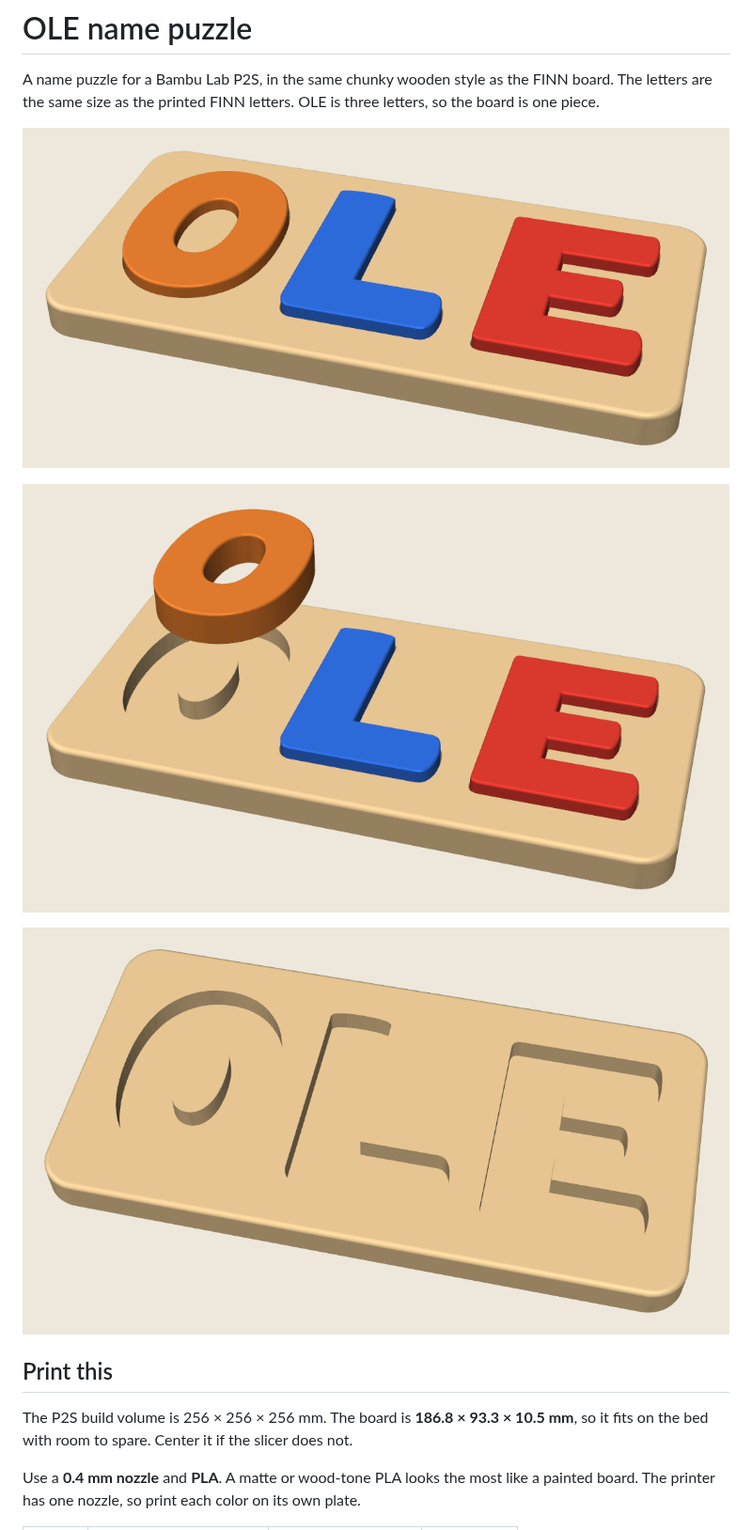
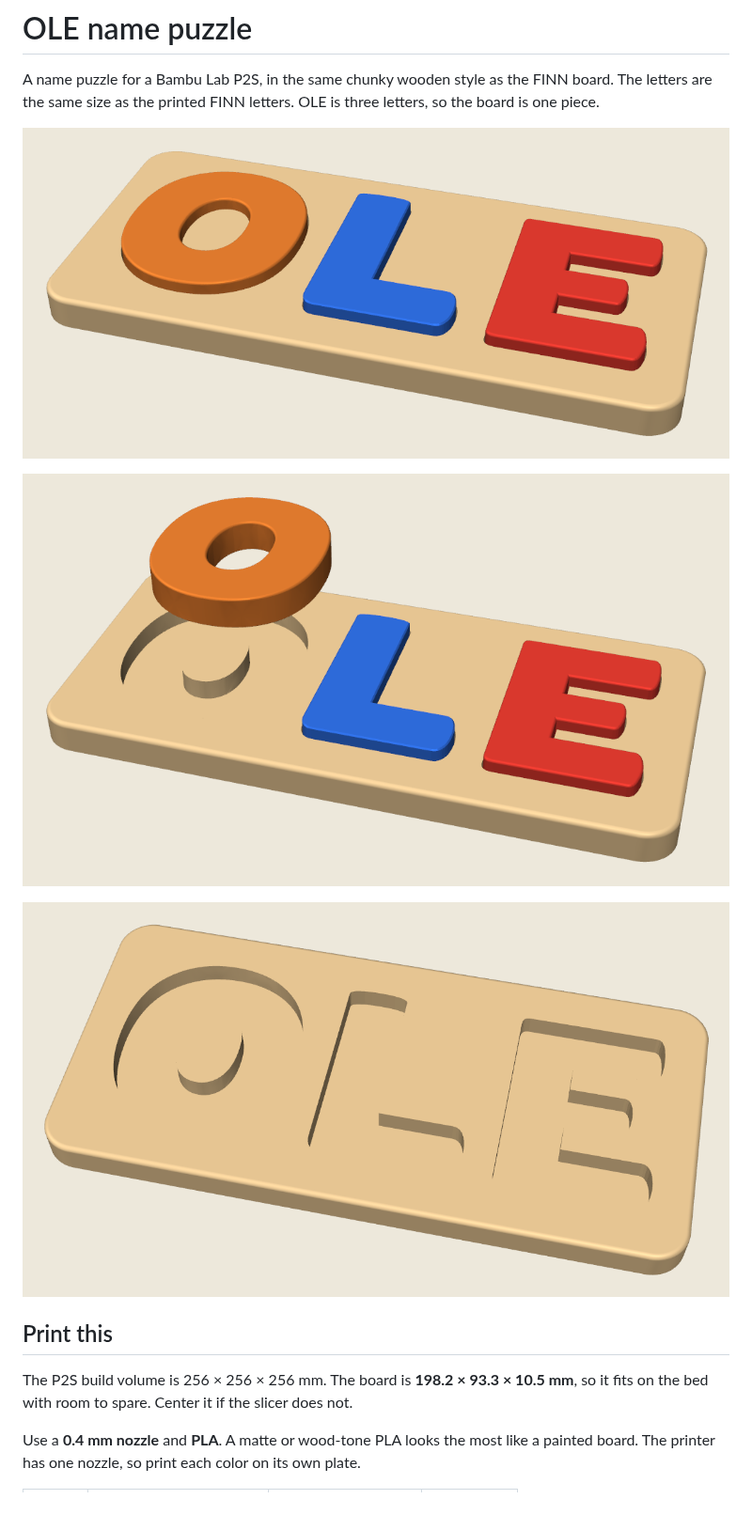
Before and after one commit to svaalbu/places-to-visit-app, a Markdown page: ole-name-puzzle/README.md, the part around one of its changes. Shown at 94% size. GitHub-like rendering; pictures changed too: ole-name-puzzle/preview/ole_puzzle_angle.png, ole-name-puzzle/preview/ole_puzzle_holes.png, ole-name-puzzle/preview/ole_puzzle_seated.png; blank space fills up the shorter version.

```diff
--- a/ole-name-puzzle/README.md
+++ b/ole-name-puzzle/README.md
@@ -10,7 +10,7 @@ A name puzzle for a Bambu Lab P2S, in the same chunky wooden style as the FINN b
 
 ## Print this
 
-The P2S build volume is 256 × 256 × 256 mm. The board is **186.8 × 93.3 × 10.5 mm**, so it fits on the bed with room to spare. Center it if the slicer does not.
+The P2S build volume is 256 × 256 × 256 mm. The board is **198.2 × 93.3 × 10.5 mm**, so it fits on the bed with room to spare. Center it if the slicer does not.
 
 Use a **0.4 mm nozzle** and **PLA**. A matte or wood-tone PLA looks the most like a painted board. The printer has one nozzle, so print each color on its own plate.
 
```
Also changed, not shown: other parts of ole-name-puzzle/README.md (+5 -5 lines), ole-name-puzzle/preview/ole_puzzle_top.png, 4 other files.
